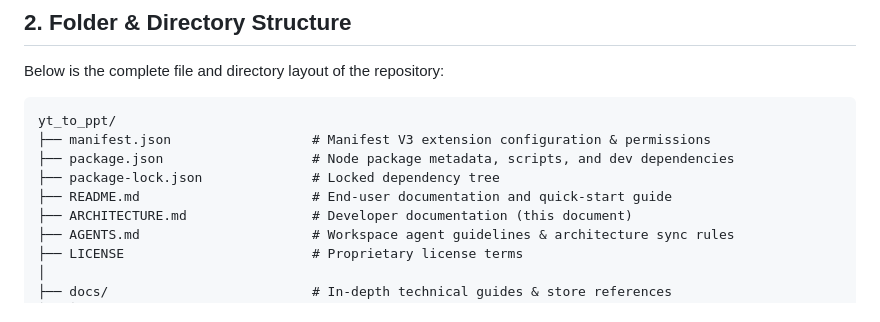
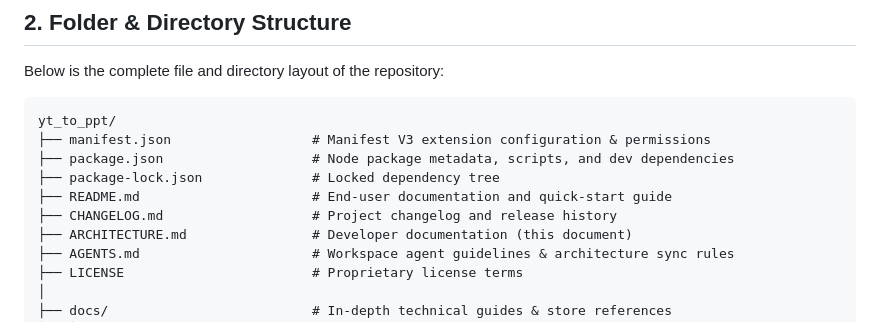
Before and after one commit to ashmitiscool/yt-to-pdf, a Markdown page: ARCHITECTURE.md, the part around the change. GitHub-like rendering.

```diff
--- a/ARCHITECTURE.md
+++ b/ARCHITECTURE.md
@@ -97,6 +97,7 @@ yt_to_ppt/
 ├── package.json                   # Node package metadata, scripts, and dev dependencies
 ├── package-lock.json              # Locked dependency tree
 ├── README.md                      # End-user documentation and quick-start guide
+├── CHANGELOG.md                   # Project changelog and release history
 ├── ARCHITECTURE.md                # Developer documentation (this document)
 ├── AGENTS.md                      # Workspace agent guidelines & architecture sync rules
 ├── LICENSE                        # Proprietary license terms
```
Also changed, not shown: CHANGELOG.md (added, +76 -0 lines).
